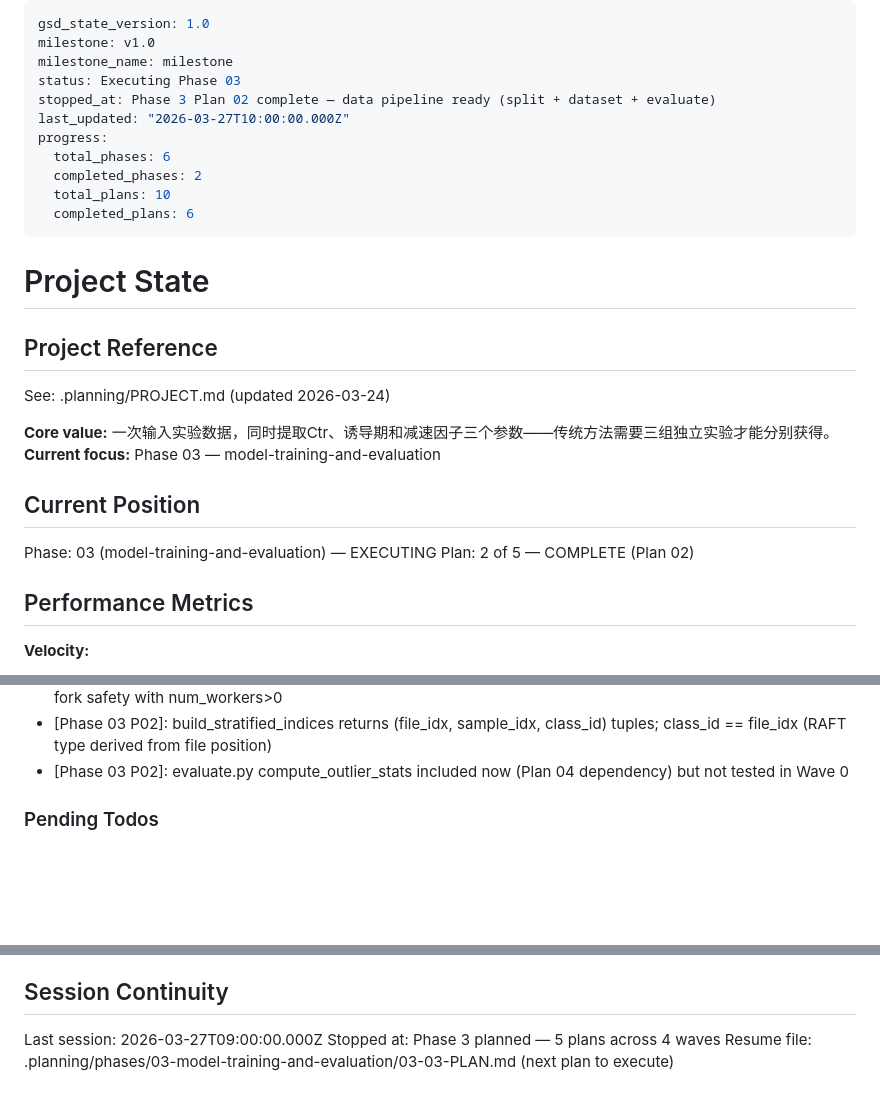
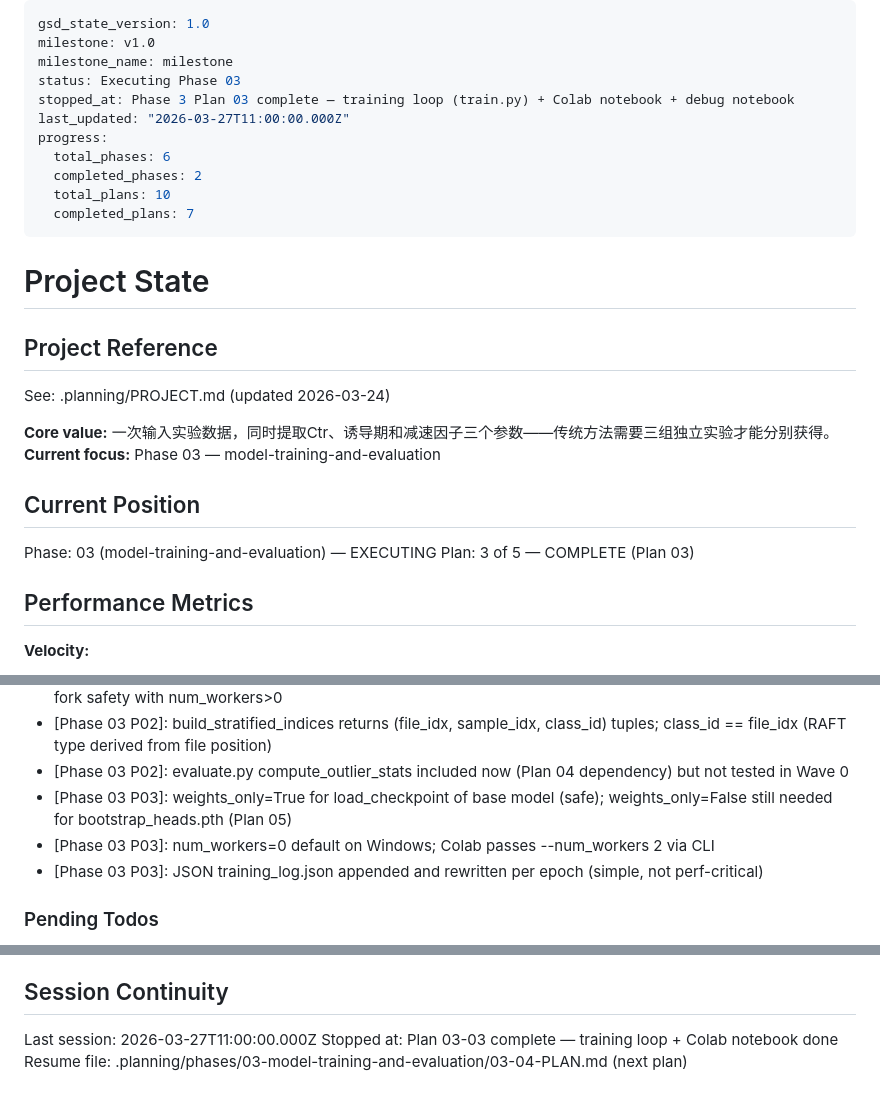
Before and after one commit to qiankun-xie/ViT-Ctr, a Markdown page: .planning/STATE.md, 3 parts joined by grey strips. Drawn GitHub-style; blank space fills up the shorter version.

Commit message:
docs(03-03): add SUMMARY.md, update STATE.md and ROADMAP.md
Plan 03-03 complete: training loop implemented and verified.

STATE.md: position → Plan 3 of 5, completed_plans → 7, new decisions
ROADMAP.md: 03-03-PLAN.md marked [x], Phase 3 progress → 2/5
03-03-SUMMARY.md: full execution record with test results and decisions

Co-Authored-By: Claude Sonnet 4.6 (1M context) <noreply@anthropic.com>

```diff
--- a/.planning/STATE.md
+++ b/.planning/STATE.md
@@ -3,13 +3,13 @@ gsd_state_version: 1.0
 milestone: v1.0
 milestone_name: milestone
 status: Executing Phase 03
-stopped_at: Phase 3 Plan 02 complete — data pipeline ready (split + dataset + evaluate)
-last_updated: "2026-03-27T10:00:00.000Z"
+stopped_at: Phase 3 Plan 03 complete — training loop (train.py) + Colab notebook + debug notebook
+last_updated: "2026-03-27T11:00:00.000Z"
 progress:
   total_phases: 6
   completed_phases: 2
   total_plans: 10
-  completed_plans: 6
+  completed_plans: 7
 ---
 
 # Project State
@@ -24,7 +24,7 @@ See: .planning/PROJECT.md (updated 2026-03-24)
 ## Current Position
 
 Phase: 03 (model-training-and-evaluation) — EXECUTING
-Plan: 2 of 5 — COMPLETE (Plan 02)
+Plan: 3 of 5 — COMPLETE (Plan 03)
 
 ## Performance Metrics
 
@@ -80,6 +81,9 @@ Recent decisions affecting current work:
 - [Phase 03 P02]: CombinedHDF5Dataset uses self._handles=None + _get_handles() lazy pattern — critical for fork safety with num_workers>0
 - [Phase 03 P02]: build_stratified_indices returns (file_idx, sample_idx, class_id) tuples; class_id == file_idx (RAFT type derived from file position)
 - [Phase 03 P02]: evaluate.py compute_outlier_stats included now (Plan 04 dependency) but not tested in Wave 0
+- [Phase 03 P03]: weights_only=True for load_checkpoint of base model (safe); weights_only=False still needed for bootstrap_heads.pth (Plan 05)
+- [Phase 03 P03]: num_workers=0 default on Windows; Colab passes --num_workers 2 via CLI
+- [Phase 03 P03]: JSON training_log.json appended and rewritten per epoch (simple, not perf-critical)
 
 ### Pending Todos
 
@@ -99,6 +103,6 @@ Recent decisions affecting current work:
 
 ## Session Continuity
 
-Last session: 2026-03-27T09:00:00.000Z
-Stopped at: Phase 3 planned — 5 plans across 4 waves
-Resume file: .planning/phases/03-model-training-and-evaluation/03-03-PLAN.md (next plan to execute)
+Last session: 2026-03-27T11:00:00.000Z
+Stopped at: Plan 03-03 complete — training loop + Colab notebook done
+Resume file: .planning/phases/03-model-training-and-evaluation/03-04-PLAN.md (next plan)
```
Also changed, not shown: other parts of .planning/STATE.md (+1 -0 lines), .planning/ROADMAP.md (+3 -3 lines), 1 other file.
